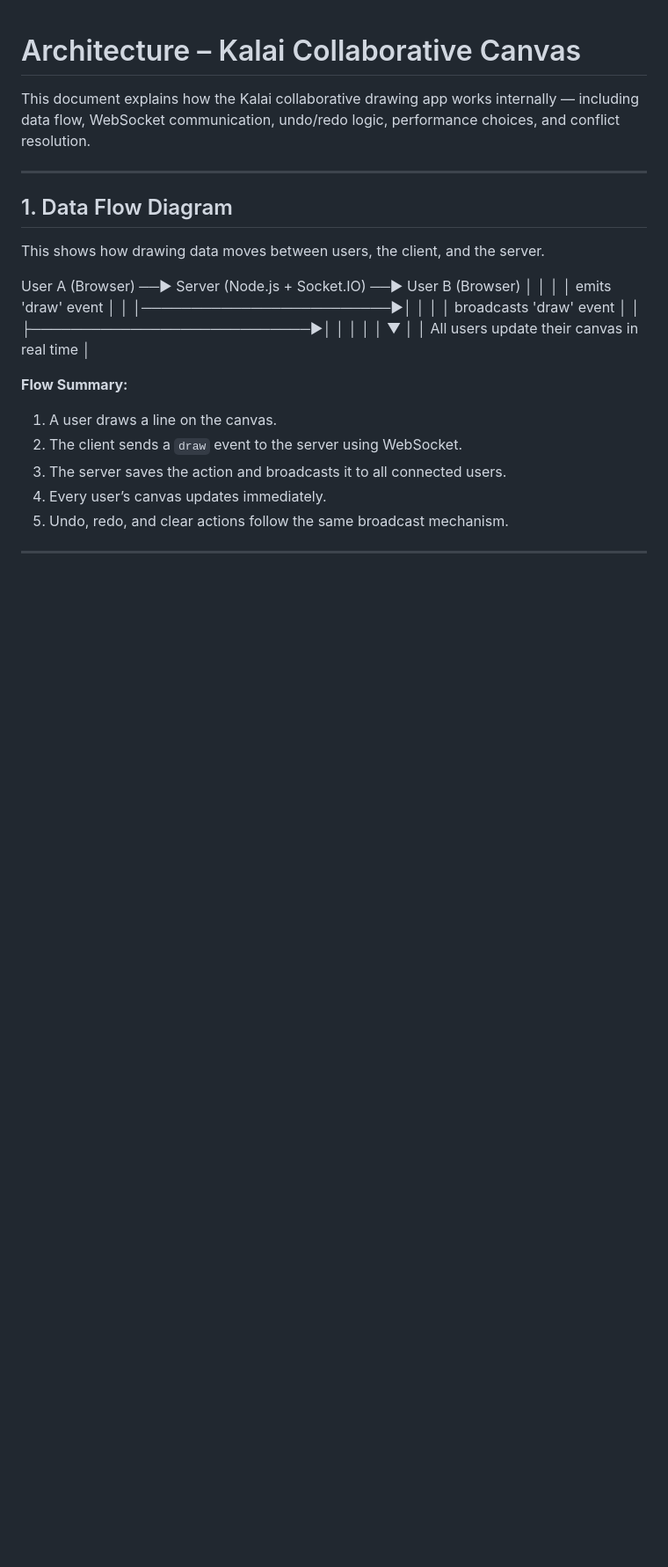
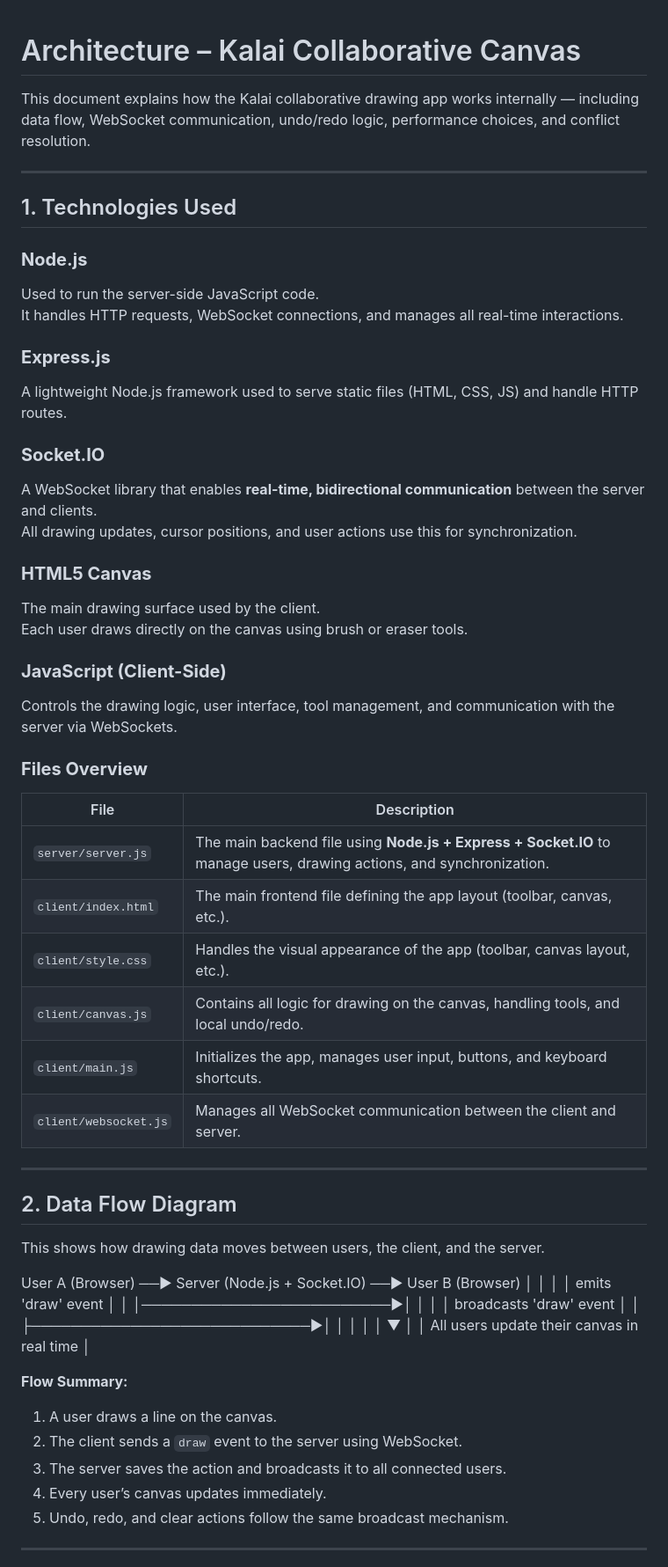
Before and after one commit to 1unar-07/Kalai-Collaborative-canvas, a Markdown page: ARCHITECTURE.md, the part around the change printed below. Shown: that part at 88% size. Rendered like a GitHub page; blank space fills up the shorter version.

```diff
--- a/ARCHITECTURE.md
+++ b/ARCHITECTURE.md
@@ -3,8 +3,41 @@
 This document explains how the Kalai collaborative drawing app works internally — including data flow, WebSocket communication, undo/redo logic, performance choices, and conflict resolution.
 
 ---
+## 1. Technologies Used
 
-## 1. Data Flow Diagram
+### **Node.js**
+Used to run the server-side JavaScript code.
+It handles HTTP requests, WebSocket connections, and manages all real-time interactions.
+
+### **Express.js**
+A lightweight Node.js framework used to serve static files (HTML, CSS, JS) and handle HTTP routes.
+
+### **Socket.IO**
+A WebSocket library that enables **real-time, bidirectional communication** between the server and clients.
+All drawing updates, cursor positions, and user actions use this for synchronization.
+
+### **HTML5 Canvas**
+The main drawing surface used by the client.
+Each user draws directly on the canvas using brush or eraser tools.
+
+### **JavaScript (Client-Side)**
+Controls the drawing logic, user interface, tool management, and communication with the server via WebSockets.
+
+### **Files Overview**
+
+| File | Description |
+|------|--------------|
+| `server/server.js` | The main backend file using **Node.js + Express + Socket.IO** to manage users, drawing actions, and synchronization. |
+| `client/index.html` | The main frontend file defining the app layout (toolbar, canvas, etc.). |
+| `client/style.css` | Handles the visual appearance of the app (toolbar, canvas layout, etc.). |
+| `client/canvas.js` | Contains all logic for drawing on the canvas, handling tools, and local undo/redo. |
+| `client/main.js` | Initializes the app, manages user input, buttons, and keyboard shortcuts. |
+| `client/websocket.js` | Manages all WebSocket communication between the client and server. |
+
+---
+
+
+## 2. Data Flow Diagram
 
 This shows how drawing data moves between users, the client, and the server.
 
```
Also changed, not shown: other parts of ARCHITECTURE.md (+4 -4 lines).
